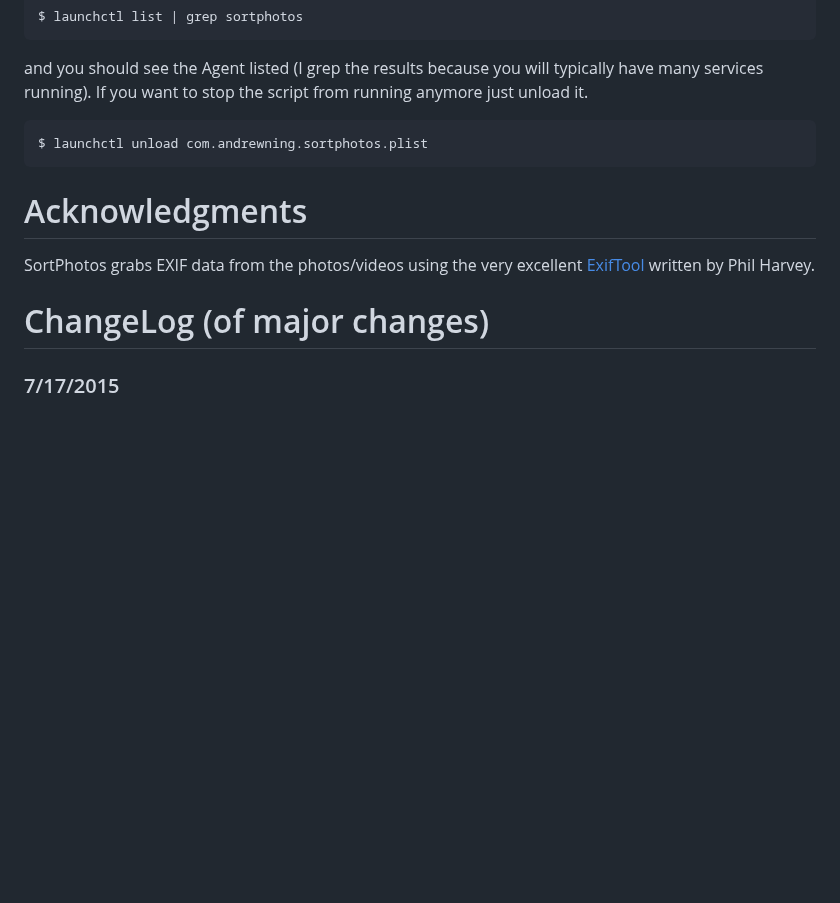
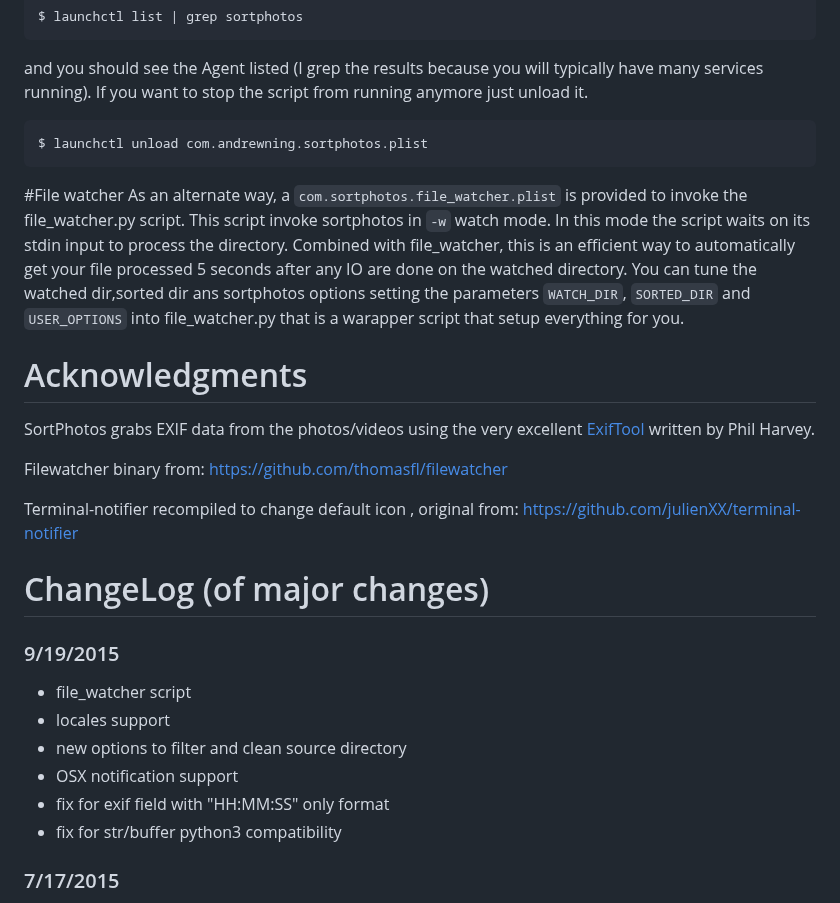
Before and after one commit to andrewning/sortphotos, a Markdown page: README.md, the part around one of its changes. Rendered like a GitHub page; blank space fills up the shorter version.

```diff
--- a/README.md
+++ b/README.md
@@ -138,11 +155,32 @@ and you should see the Agent listed (I grep the results because you will typical
 
     $ launchctl unload com.andrewning.sortphotos.plist
 
+#File watcher
+As an alternate way, a ``com.sortphotos.file_watcher.plist`` is provided to invoke the file_watcher.py script.
+This script invoke sortphotos in ``-w`` watch mode.
+In this mode the script waits on its stdin input to process the directory. Combined with file_watcher, this is an efficient way to automatically get your file processed 5 seconds after any IO are done on the watched directory.
+You can tune the watched dir,sorted dir ans sortphotos options setting the parameters ``WATCH_DIR``, ``SORTED_DIR`` and ``USER_OPTIONS`` into file_watcher.py that is a warapper script that setup everything for you.
+
 # Acknowledgments
 
 SortPhotos grabs EXIF data from the photos/videos using the very excellent [ExifTool](http://www.sno.phy.queensu.ca/~phil/exiftool/) written by Phil Harvey.
 
+Filewatcher binary from:
+https://github.com/thomasfl/filewatcher
+
+Terminal-notifier recompiled to change default icon , original from:
+https://github.com/julienXX/terminal-notifier
+
 # ChangeLog (of major changes)
+
+### 9/19/2015
+
+- file_watcher script
+- locales support
+- new options to filter and clean source directory
+- OSX notification support
+- fix for exif field with "HH:MM:SS" only format
+- fix for str/buffer python3 compatibility
 
 ### 7/17/2015
 
```
Also changed, not shown: other parts of README.md (+17 -0 lines), notify.png (added).
